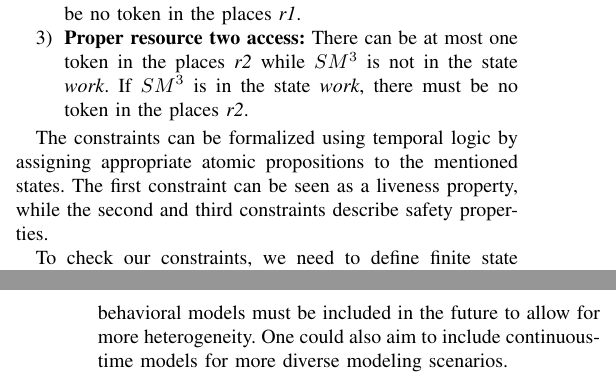
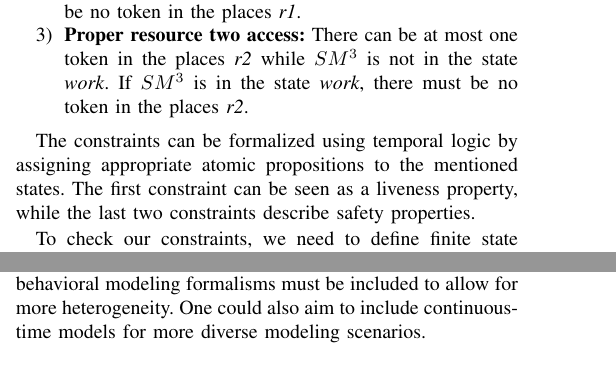
Before and after one commit to timKraeuter/MODELS-2021, a LaTeX paper (main.tex): two parts of the columns of pages 3 and 6 of 6 before the commit and two parts of the columns of pages 3 and 5 of 6 after it, joined at a grey line, cut so that both start at the same text. Compiled offline with pdfLaTeX.

Commit message:
Shortened to 5 pages.

```diff
--- a/main.tex
+++ b/main.tex
@@ -539,7 +539,7 @@ Thus, we formulate the following constraints:
 \end{enumerate}
 
 The constraints can be formalized using temporal logic by assigning appropriate atomic propositions to the mentioned states.
-The first constraint can be seen as a liveness property, while the second and third constraints describe safety properties.
+The first constraint can be seen as a liveness property, while the last two constraints describe safety properties.
 
 To check our constraints, we need to define finite state machines and Petri nets, state their respective metamodels, and align them.
 After that, we can align the models of our running example depicted in \autoref{fig:running_example}.
@@ -673,7 +673,7 @@ Finite state machines and Petri nets, as two fundamental behavioral formalisms,
 Their metamodels have been aligned, and the intended synchronization semantics were highlighted using a running example.
 
 Possible future work is adding asynchronous communication, synchronizing multiple Petri net transitions with one state machine transition, or synchronizing more than two transitions from different models with each other.
-In addition, more behavioral models must be included in the future to allow for more heterogeneity.
+In addition, more behavioral modeling formalisms must be included to allow for more heterogeneity.
 One could also aim to include continuous-time models for more diverse modeling scenarios.
 
 \section*{Acknowledgment}
```
Also changed, not shown: main.tex (4 more changed lines).
